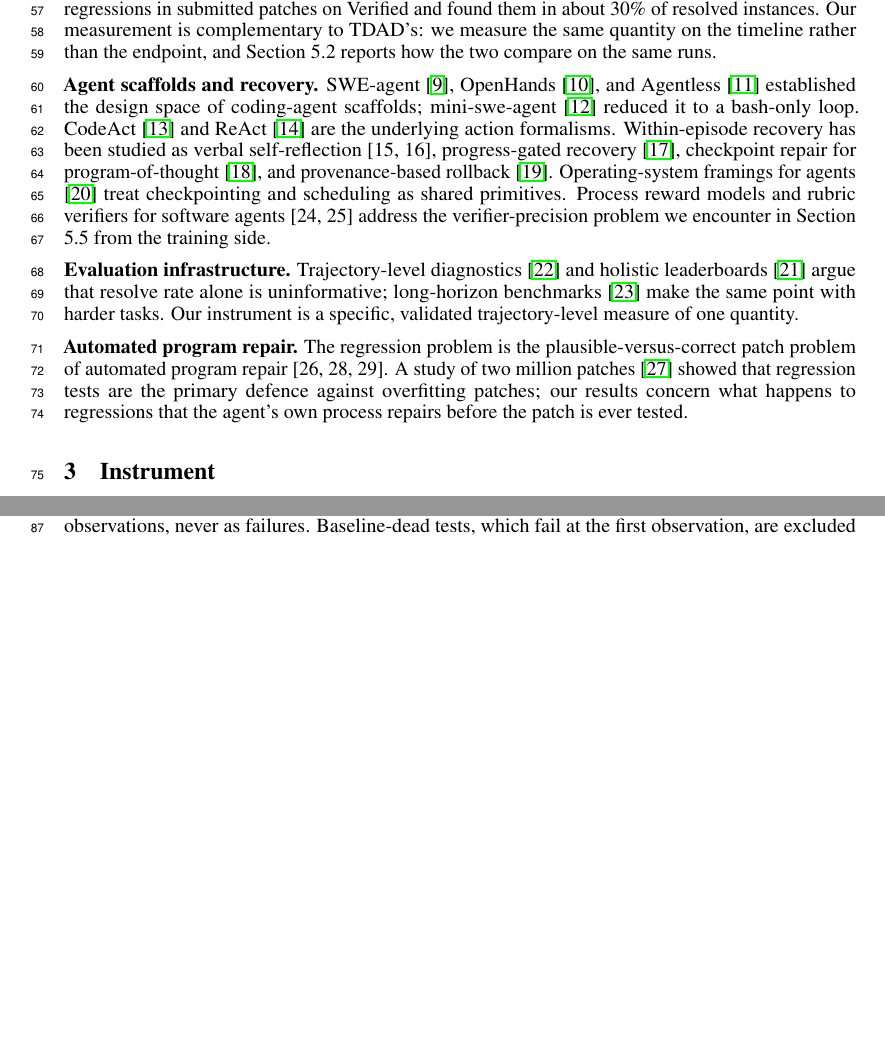
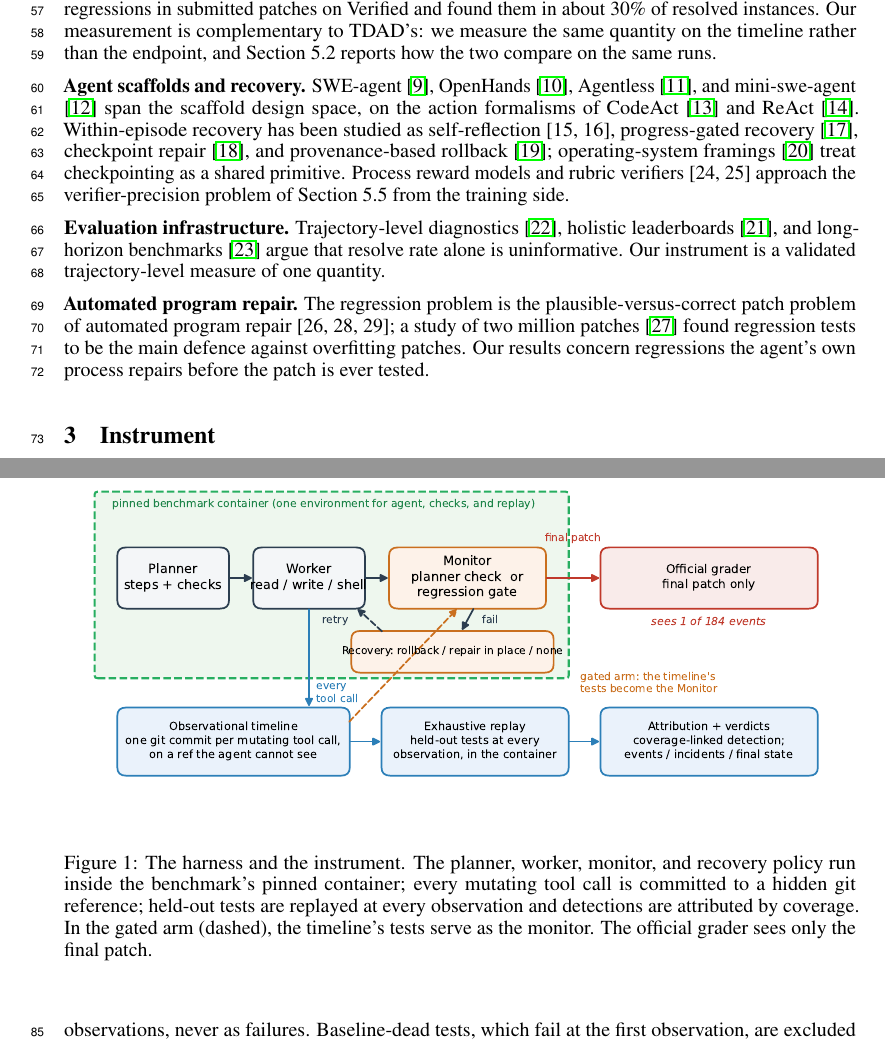
Before and after one commit to zanwenfu/taste-is-all-you-need, a LaTeX paper (paper/latex/main.tex): two parts of pages 2 and 3 of 9 before the commit and two parts of pages 2 and 3 of 10 after it, joined at a grey line, cut so that both start at the same text, the shorter picture padded with empty space. Compiled offline with pdfLaTeX.

Commit message:
Paper: system figure in §3; related-work and discussion trimmed

```diff
--- a/paper/latex/main.tex
+++ b/paper/latex/main.tex
@@ -37,13 +37,15 @@ All measurements are exploratory and were made on a development slice of the ben
 
 \textbf{Benchmarks and their validity.} SWE-bench \cite{ref1} grades a patch by two test sets: tests that must go from failing to passing, and tests that must keep passing. Verified \cite{ref2} is the human-screened 500-instance subset. Concerns about the static subset have accumulated: contamination and memorisation \cite{ref6}, leaked solutions and flawed tests [6, 7], and the response of rolling benchmarks that draw fresh instances [3, 5] or private repositories \cite{ref4}. UTBoost \cite{ref7} showed that the held-out tests themselves are often insufficient, changing the verdict on 24\% of Verified leaderboard entries. TDAD \cite{ref8} measured regressions in submitted patches on Verified and found them in about 30\% of resolved instances. Our measurement is complementary to TDAD's: we measure the same quantity on the timeline rather than the endpoint, and Section 5.2 reports how the two compare on the same runs.
 
-\textbf{Agent scaffolds and recovery.} SWE-agent \cite{ref9}, OpenHands \cite{ref10}, and Agentless \cite{ref11} established the design space of coding-agent scaffolds; mini-swe-agent \cite{ref12} reduced it to a bash-only loop. CodeAct \cite{ref13} and ReAct \cite{ref14} are the underlying action formalisms. Within-episode recovery has been studied as verbal self-reflection [15, 16], progress-gated recovery \cite{ref17}, checkpoint repair for program-of-thought \cite{ref18}, and provenance-based rollback \cite{ref19}. Operating-system framings for agents \cite{ref20} treat checkpointing and scheduling as shared primitives. Process reward models and rubric verifiers for software agents [24, 25] address the verifier-precision problem we encounter in Section 5.5 from the training side.
+\textbf{Agent scaffolds and recovery.} SWE-agent \cite{ref9}, OpenHands \cite{ref10}, Agentless \cite{ref11}, and mini-swe-agent \cite{ref12} span the scaffold design space, on the action formalisms of CodeAct \cite{ref13} and ReAct \cite{ref14}. Within-episode recovery has been studied as self-reflection [15, 16], progress-gated recovery \cite{ref17}, checkpoint repair \cite{ref18}, and provenance-based rollback \cite{ref19}; operating-system framings \cite{ref20} treat checkpointing as a shared primitive. Process reward models and rubric verifiers [24, 25] approach the verifier-precision problem of Section 5.5 from the training side.
 
-\textbf{Evaluation infrastructure.} Trajectory-level diagnostics \cite{ref22} and holistic leaderboards \cite{ref21} argue that resolve rate alone is uninformative; long-horizon benchmarks \cite{ref23} make the same point with harder tasks. Our instrument is a specific, validated trajectory-level measure of one quantity.
+\textbf{Evaluation infrastructure.} Trajectory-level diagnostics \cite{ref22}, holistic leaderboards \cite{ref21}, and long-horizon benchmarks \cite{ref23} argue that resolve rate alone is uninformative. Our instrument is a validated trajectory-level measure of one quantity.
 
-\textbf{Automated program repair.} The regression problem is the plausible-versus-correct patch problem of automated program repair [26, 28, 29]. A study of two million patches \cite{ref27} showed that regression tests are the primary defence against overfitting patches; our results concern what happens to regressions that the agent's own process repairs before the patch is ever tested.
+\textbf{Automated program repair.} The regression problem is the plausible-versus-correct patch problem of automated program repair [26, 28, 29]; a study of two million patches \cite{ref27} found regression tests to be the main defence against overfitting patches. Our results concern regressions the agent's own process repairs before the patch is ever tested.
 
 \section{Instrument}
+
+\begin{figure}[t]\centering\includegraphics[width=\linewidth]{fig_system.pdf}\caption{The harness and the instrument. The planner, worker, monitor, and recovery policy run inside the benchmark's pinned container; every mutating tool call is committed to a hidden git reference; held-out tests are replayed at every observation and detections are attributed by coverage. In the gated arm (dashed), the timeline's tests serve as the monitor. The official grader sees only the final patch.}\label{fig:fig-system}\end{figure}
 
 \textbf{Observational timeline.} The harness wraps every mutating tool call. After each call, the working tree is committed to a git reference outside the agent's view, using a private index so that the agent's own \texttt{git status} and \texttt{git diff} are unchanged. Rollbacks and the end of the run are recorded as observations too. Because observations are commits, an archived run can be re-measured later without re-running the agent.
 
```
Also changed, not shown: paper/workshop.md (+6 -4 lines), paper/latex/main.pdf, paper/latex/main.tex (2 more changed lines).
